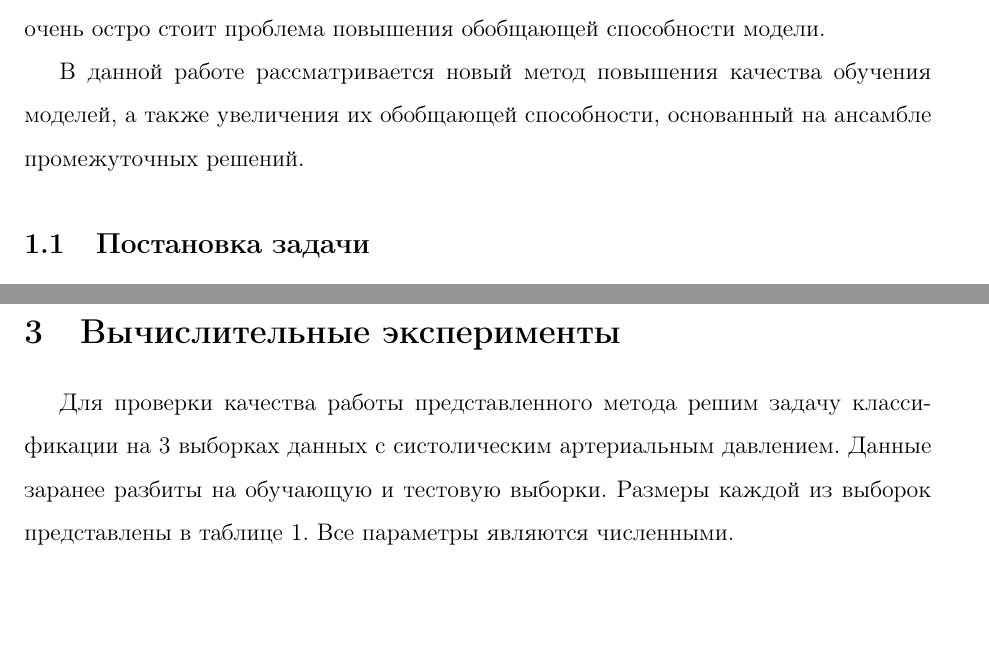
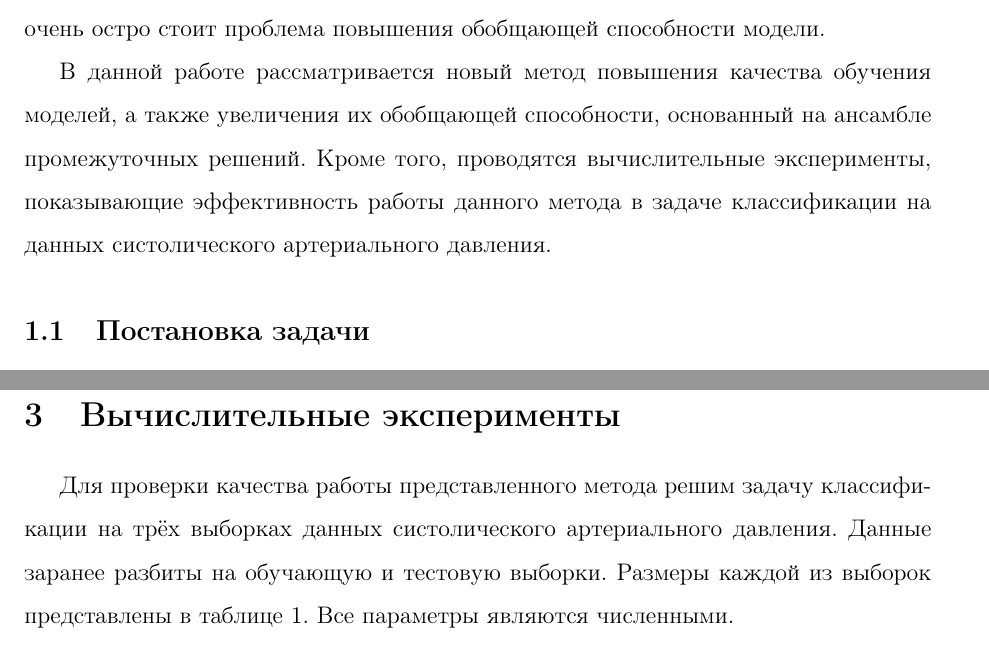
Before and after one commit to CrafterKolyan/coursework-msu-3rd-course, a LaTeX paper (coursework.tex): two parts of pages 4 and 7 of 9 before the commit and two parts of pages 4 and 7 of 10 after it, joined at a grey line, cut so that both start at the same text, the shorter picture padded with empty space. Compiled offline with pdfLaTeX.

Commit message:
Now with more words

```diff
--- a/coursework.tex
+++ b/coursework.tex
@@ -124,7 +124,7 @@
 
 В настоящее время придумано огромное количество алгоритмов машинного обучения. Данные алгоритмы решают различные задач и применяются во многих сферах человеческой деятельности. Одной из основных задач является задача предсказания, в которой необходимо предсказать некоторый параметр (отклик) по ряду других параметров. В таких задачах крайне важна обобщающая способность модели машинного обучения. В случае недостаточной обобщающей способности, модель не сможет достаточно точно предсказывать необходимый параметр (отклик), поэтому очень остро стоит проблема повышения обобщающей способности модели.
 
-В данной работе рассматривается новый метод повышения качества обучения моделей, а также увеличения их обобщающей способности, основанный на ансамбле промежуточных решений.
+В данной работе рассматривается новый метод повышения качества обучения моделей, а также увеличения их обобщающей способности, основанный на ансамбле промежуточных решений. Кроме того, проводятся вычислительные эксперименты, показывающие эффективность работы данного метода в задаче классификации на данных систолического артериального давления.
 
 \subsection{Постановка задачи}
 
@@ -222,7 +222,7 @@ $$
 
 \section{Вычислительные эксперименты}
 
-Для проверки качества работы представленного метода решим задачу классификации на 3 выборках данных с систолическим артериальным давлением. Данные заранее разбиты на обучающую и тестовую выборки. Размеры каждой из выборок представлены в таблице \ref{tabular:datasize}. Все параметры являются численными.
+Для проверки качества работы представленного метода решим задачу классификации на трёх выборках данных систолического артериального давления. Данные заранее разбиты на обучающую и тестовую выборки. Размеры каждой из выборок представлены в таблице \ref{tabular:datasize}. Все параметры являются численными.
 
 \begin{table}[h!]
 	\begin{center}
```
Also changed, not shown: coursework.pdf.
